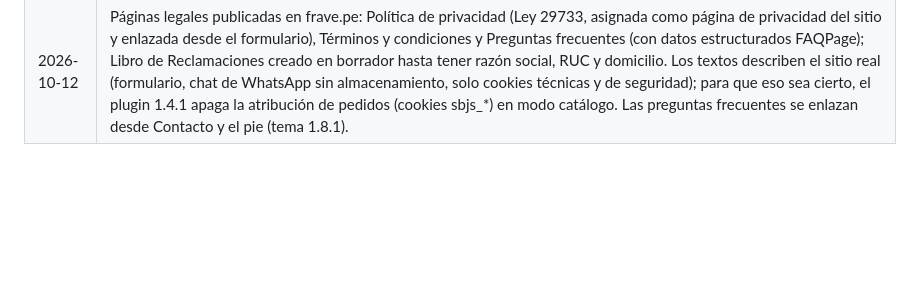
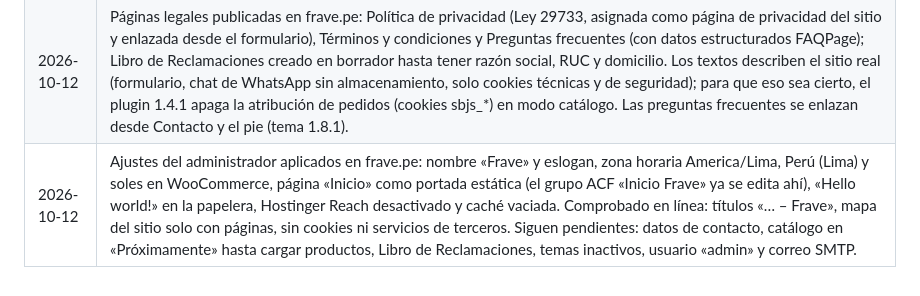
Before and after one commit to MaycolPGR-aduch/Frave-theme, a Markdown page: PLAN_WEB_CORPORATIVA.md, the part around the change. GitHub-like rendering; blank space fills up the shorter version.

Commit message:
docs: admin settings applied on frave.pe
Co-Authored-By: Claude Opus 5.5 <noreply@anthropic.com>

```diff
--- a/PLAN_WEB_CORPORATIVA.md
+++ b/PLAN_WEB_CORPORATIVA.md
@@ -245,3 +245,4 @@ Se puede construir con textos de ejemplo marcados; para publicar hace falta:
 | 2026-10-12 | Fase 5b implementada (tema 1.7.0, plugin 1.3.0): Soluciones con página central y cinco industrias (`bin/crear-soluciones.php`) que reúnen las categorías de cada línea; formulario con empresa, ciudad, línea de interés y consentimiento de la Ley 29733 (columnas Empresa y Línea en Mensajes); chat de WhatsApp guiado sin guardar datos; menú automático con Soluciones (Inicio cede su lugar con siete entradas). Tarjeta de subcategoría y banda de aplicaciones pasan a componentes. Evidencia: PHPCS del tema y del plugin, ESLint y build; Playwright en local con el menú automático (45 correctas, 8 omitidas), incluidas las pruebas nuevas de soluciones, formulario, chat y chat en móvil; capturas a 1440px y 390px y menú a 1024px. Se corrigió que las páginas hijas (industrias) no aparecían en la consulta por plantilla. |
 | 2026-10-12 | Revisión general de frave.pe (público y administrador). Corregido en código (tema 1.8.0, plugin 1.4.0): textos por defecto visibles en gris en los campos ACF de línea y solución, contraste de los números de las tarjetas y del texto superior del hero de Envases, descripción y Open Graph por página con imágenes JPG para compartir, favicon por defecto, usuarios ocultos en la API, archivos de autor redirigidos, mapa del sitio sin usuarios ni páginas de tienda en modo catálogo. Pendiente en el administrador: ver la lista de acciones de la revisión (visibilidad «Próximamente» de WooCommerce, portada estática, nombre del sitio, zona horaria, país y moneda, datos de contacto, páginas legales, entrada de ejemplo, temas inactivos, usuario «admin», correo SMTP). |
 | 2026-10-12 | Páginas legales publicadas en frave.pe: Política de privacidad (Ley 29733, asignada como página de privacidad del sitio y enlazada desde el formulario), Términos y condiciones y Preguntas frecuentes (con datos estructurados FAQPage); Libro de Reclamaciones creado en borrador hasta tener razón social, RUC y domicilio. Los textos describen el sitio real (formulario, chat de WhatsApp sin almacenamiento, solo cookies técnicas y de seguridad); para que eso sea cierto, el plugin 1.4.1 apaga la atribución de pedidos (cookies sbjs_*) en modo catálogo. Las preguntas frecuentes se enlazan desde Contacto y el pie (tema 1.8.1). |
+| 2026-10-12 | Ajustes del administrador aplicados en frave.pe: nombre «Frave» y eslogan, zona horaria America/Lima, Perú (Lima) y soles en WooCommerce, página «Inicio» como portada estática (el grupo ACF «Inicio Frave» ya se edita ahí), «Hello world!» en la papelera, Hostinger Reach desactivado y caché vaciada. Comprobado en línea: títulos «… – Frave», mapa del sitio solo con páginas, sin cookies ni servicios de terceros. Siguen pendientes: datos de contacto, catálogo en «Próximamente» hasta cargar productos, Libro de Reclamaciones, temas inactivos, usuario «admin» y correo SMTP. |
```
